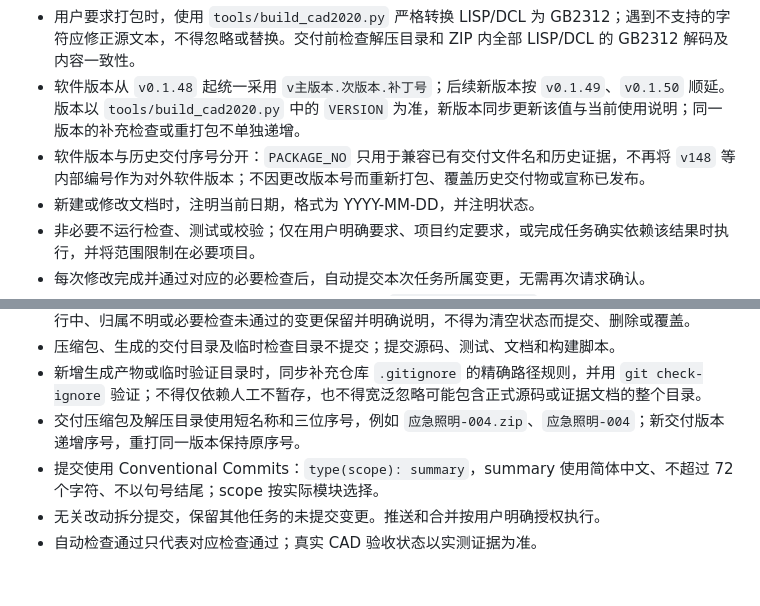
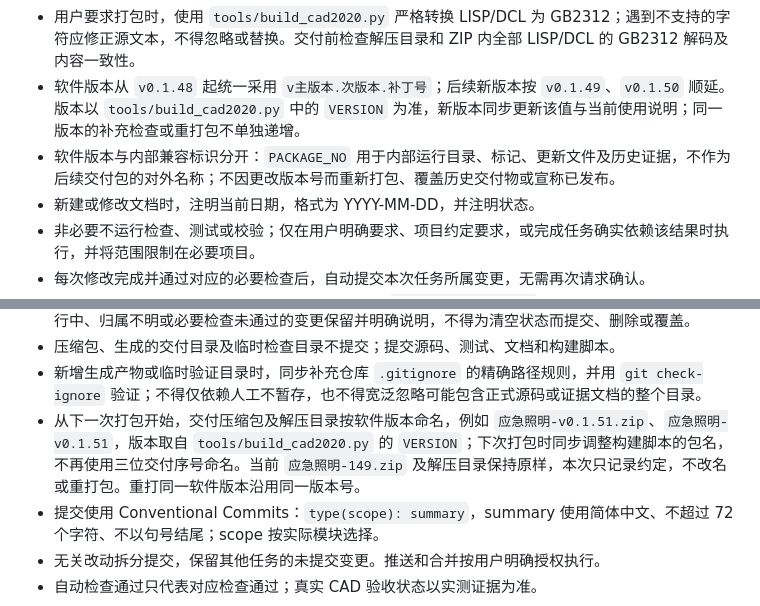
Before and after one commit to WuwuZhang0019/Emergency-Lighting, a Markdown page: AGENTS.md, 2 parts joined by grey strips. Drawn GitHub-style; blank space fills up the shorter version.

Commit message:
docs: 约定下次交付包按软件版本命名

```diff
--- a/AGENTS.md
+++ b/AGENTS.md
@@ -9,7 +9,7 @@
 - 默认只修改源码、必要文档并提交 Git，不自动运行 `tools/build_cad2020.py`、不生成交付目录或 ZIP，也不主动提供压缩包；修改 LISP/DCL 同样不触发自动打包。仅用户明确要求打包时才生成交付包。
 - 用户要求打包时，使用 `tools/build_cad2020.py` 严格转换 LISP/DCL 为 GB2312；遇到不支持的字符应修正源文本，不得忽略或替换。交付前检查解压目录和 ZIP 内全部 LISP/DCL 的 GB2312 解码及内容一致性。
 - 软件版本从 `v0.1.48` 起统一采用 `v主版本.次版本.补丁号`；后续新版本按 `v0.1.49`、`v0.1.50` 顺延。版本以 `tools/build_cad2020.py` 中的 `VERSION` 为准，新版本同步更新该值与当前使用说明；同一版本的补充检查或重打包不单独递增。
-- 软件版本与历史交付序号分开：`PACKAGE_NO` 只用于兼容已有交付文件名和历史证据，不再将 `v148` 等内部编号作为对外软件版本；不因更改版本号而重新打包、覆盖历史交付物或宣称已发布。
+- 软件版本与内部兼容标识分开：`PACKAGE_NO` 用于内部运行目录、标记、更新文件及历史证据，不作为后续交付包的对外名称；不因更改版本号而重新打包、覆盖历史交付物或宣称已发布。
 - 新建或修改文档时，注明当前日期，格式为 YYYY-MM-DD，并注明状态。
 - 非必要不运行检查、测试或校验；仅在用户明确要求、项目约定要求，或完成任务确实依赖该结果时执行，并将范围限制在必要项目。
 - 每次修改完成并通过对应的必要检查后，自动提交本次任务所属变更，无需再次请求确认。
@@ -18,7 +18,7 @@
 - 对开始时已有的未提交变更，先检查内容和状态；已完成且检查通过的历史遗漏按原任务单独补交，进行中、归属不明或必要检查未通过的变更保留并明确说明，不得为清空状态而提交、删除或覆盖。
 - 压缩包、生成的交付目录及临时检查目录不提交；提交源码、测试、文档和构建脚本。
 - 新增生成产物或临时验证目录时，同步补充仓库 `.gitignore` 的精确路径规则，并用 `git check-ignore` 验证；不得仅依赖人工不暂存，也不得宽泛忽略可能包含正式源码或证据文档的整个目录。
-- 交付压缩包及解压目录使用短名称和三位序号，例如 `应急照明-004.zip`、`应急照明-004`；新交付版本递增序号，重打同一版本保持原序号。
+- 从下一次打包开始，交付压缩包及解压目录按软件版本命名，例如 `应急照明-v0.1.51.zip`、`应急照明-v0.1.51`，版本取自 `tools/build_cad2020.py` 的 `VERSION`；下次打包时同步调整构建脚本的包名，不再使用三位交付序号命名。当前 `应急照明-149.zip` 及解压目录保持原样，本次只记录约定，不改名或重打包。重打同一软件版本沿用同一版本号。
 - 提交使用 Conventional Commits：`type(scope): summary`，summary 使用简体中文、不超过 72 个字符、不以句号结尾；scope 按实际模块选择。
 - 无关改动拆分提交，保留其他任务的未提交变更。推送和合并按用户明确授权执行。
 - 自动检查通过只代表对应检查通过；真实 CAD 验收状态以实测证据为准。
```
